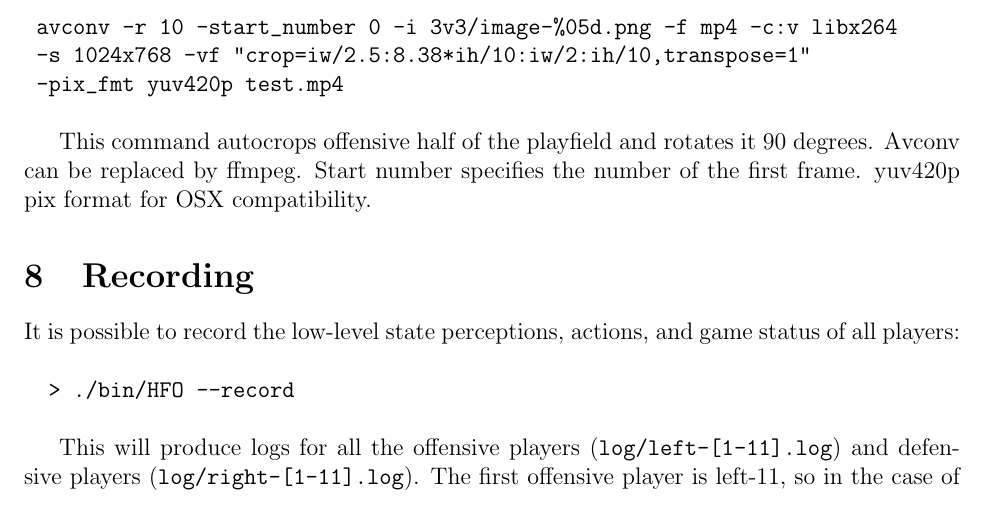
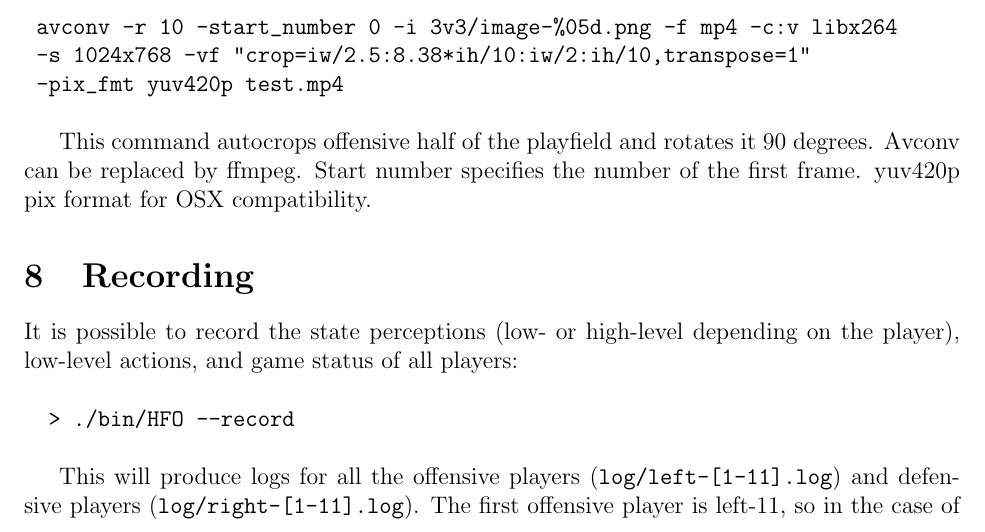
Before and after one commit to LARG/HFO, a LaTeX document (doc/manual.tex): part of page 5 of 14, cut so that both start at the same text. Compiled offline with pdfLaTeX.

Commit message:
Correct error in manual regarding output from --record

```diff
--- a/doc/manual.tex
+++ b/doc/manual.tex
@@ -173,8 +173,8 @@ compatibility.
 
 \section{Recording}
 
-It is possible to record the low-level state perceptions, actions, and
-game status of all players:\\
+It is possible to record the state perceptions (low- or high-level depending on
+the player), low-level actions, and game status of all players:\\
 
 \noindent \verb+  > ./bin/HFO --record + \\
 
```
Also changed, not shown: doc/manual.pdf.
